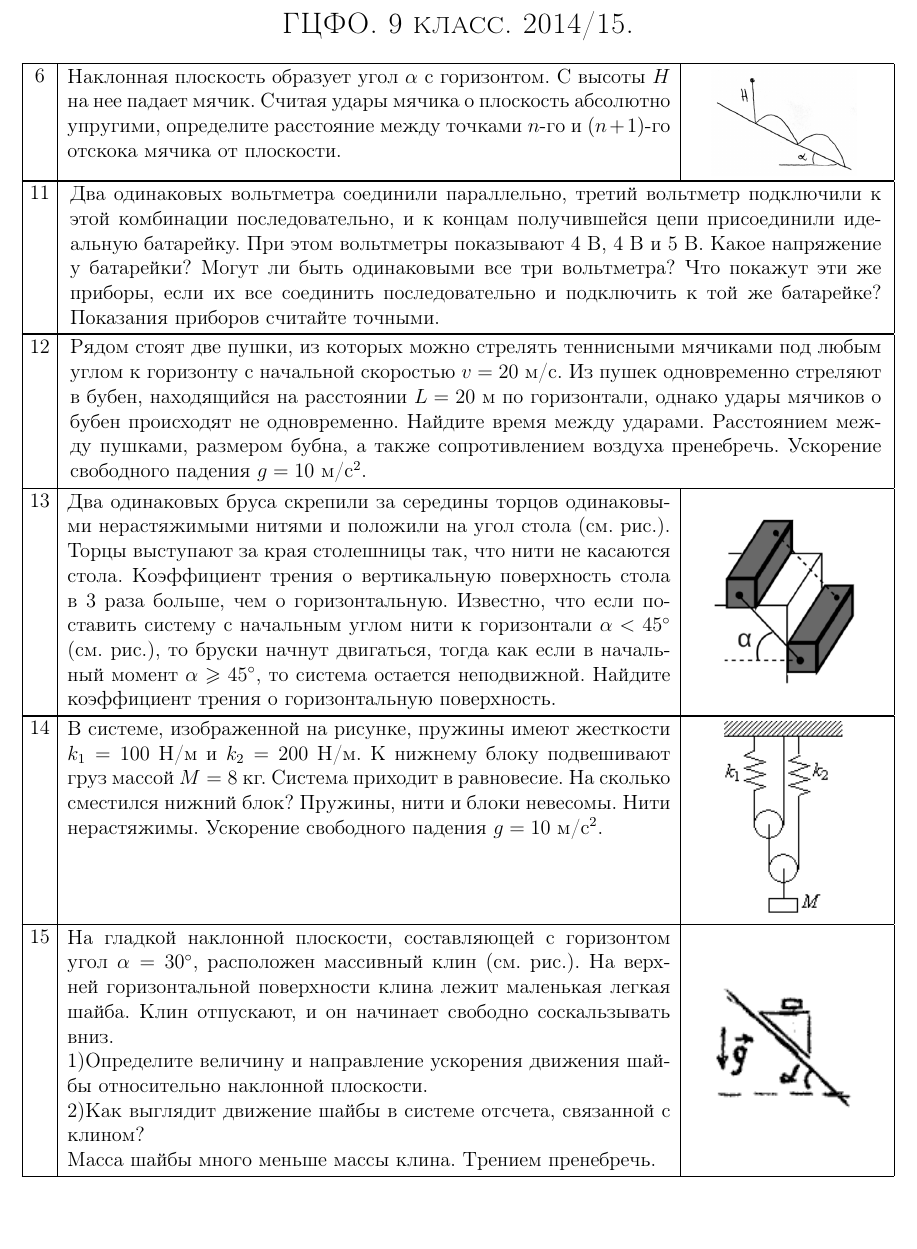
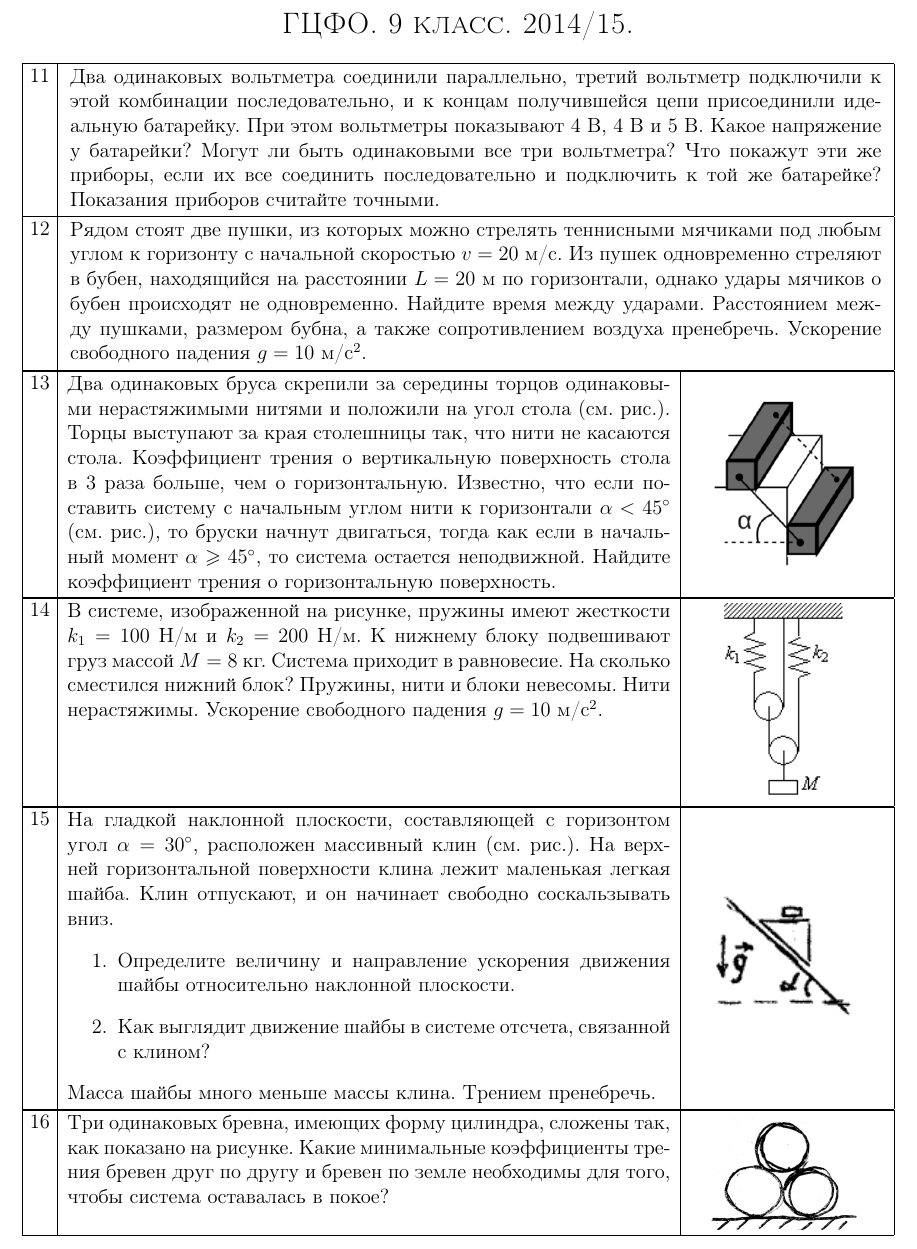
Before and after one commit to randomaction/gcfo, a LaTeX document (present.tex): part of the page, cut so that both start at the same text, the shorter picture padded with empty space. Compiled offline with pdfLaTeX.

Commit message:
на 16 октября

```diff
--- a/present.tex
+++ b/present.tex
@@ -6,17 +6,15 @@
 \textsc{ГЦФО. 9 класс. 2014/15.}
 \end{Large}
 \end{center}
-\taskpic{6}{Наклонная плоскость образует угол $\alpha$ с горизонтом. С высоты $H$ на нее падает мячик. Считая удары мячика о плоскость абсолютно упругими, определите расстояние между точками $n$-го и $(n+1)$-го отскока мячика от плоскости.}{\includegraphics[width=3cm]{6}}
 \task{11}{Два одинаковых вольтметра соединили параллельно, третий вольтметр подключили к этой комбинации последовательно, и к концам получившейся цепи присоединили идеальную батарейку. При этом вольтметры показывают 4 В, 4 В и 5 В. Какое напряжение у батарейки? Могут ли быть одинаковыми все три вольтметра? Что покажут эти же приборы, если их все соединить последовательно и подключить к той же батарейке? Показания приборов считайте точными.}
 \task{12}{Рядом стоят две пушки, из которых можно стрелять теннисными мячиками под любым углом к горизонту с начальной скоростью $v=20$~м/с. Из пушек одновременно стреляют в бубен, находящийся на расстоянии $L=20$~м по горизонтали, однако удары мячиков о бубен происходят не одновременно. Найдите время между ударами. Расстоянием между пушками, размером бубна, а также сопротивлением воздуха пренебречь. Ускорение свободного падения $g=10$~м/с$^2$.}
 \taskpic{13}{Два одинаковых бруса скрепили за середины торцов одинаковыми нерастяжимыми нитями и положили на угол стола (см. рис.). Торцы выступают за края столешницы так, что нити не касаются стола. Коэффициент трения о вертикальную поверхность стола в 3~раза больше, чем о горизонтальную. Известно, что если поставить систему с начальным углом нити к горизонтали $\alpha < 45^\circ$ (см. рис.), то бруски начнут двигаться, тогда как если в начальный момент $\alpha \geqslant 45^\circ$, то система остается неподвижной. Найдите коэффициент трения о горизонтальную поверхность.}{\includegraphics[width=3cm]{13}}
-\taskpic{14}{B системе, изображенной на рисунке, пружины имеют жесткости $k_1=100$ Н/м и $k_2=200$ Н/м. К нижнему блоку подвешивают груз массой $M=8$ кг. Система приходит в равновесие. На сколько сместился нижний блок? Пружины, нити и блоки невесомы. Нити нерастяжимы. Ускорение свободного падения $g=10$ м/c$^2$.}{\includegraphics[width=2.5cm]{14}}
+\taskpic{14}{B системе, изображенной на рисунке, пружины имеют жесткости $k_1=100$~Н/м и $k_2=200$ Н/м. К нижнему блоку подвешивают груз массой $M=8$~кг. Система приходит в равновесие. На сколько сместился нижний блок? Пружины, нити и блоки невесомы. Нити нерастяжимы. Ускорение свободного падения $g=10$~м/c$^2$.}{\includegraphics[width=2.5cm]{14}}
 \taskpic{15}{На гладкой наклонной плоскости, составляющей с горизонтом угол $\alpha=30^\circ$, расположен массивный клин (см. рис.). На верхней горизонтальной поверхности клина лежит маленькая легкая шайба. Клин отпускают, и он начинает свободно соскальзывать вниз.
-
-1)Определите величину и направление ускорения движения шайбы относительно наклонной плоскости.
-
-2)Как выглядит движение шайбы в системе отсчета, связанной с клином?
-
+\begin{enumerate}
+\item Определите величину и направление ускорения движения шайбы относительно наклонной плоскости.
+\item Как выглядит движение шайбы в системе отсчета, связанной с клином?
+\end{enumerate}
 Масса шайбы много меньше массы клина. Трением пренебречь.}{\includegraphics[width=3cm]{15}}
-
+\taskpic{16}{Три одинаковых бревна, имеющих форму цилиндра, сложены так, как показано на рисунке. Какие минимальные коэффициенты трения бревен друг по другу и бревен по земле необходимы для того, чтобы система оставалась в покое?}{\includegraphics[width=3cm]{16}}
 \end{document}
```
Also changed, not shown: past.tex (+2 -1 lines), images/16.png (added), past.pdf, present.pdf.
